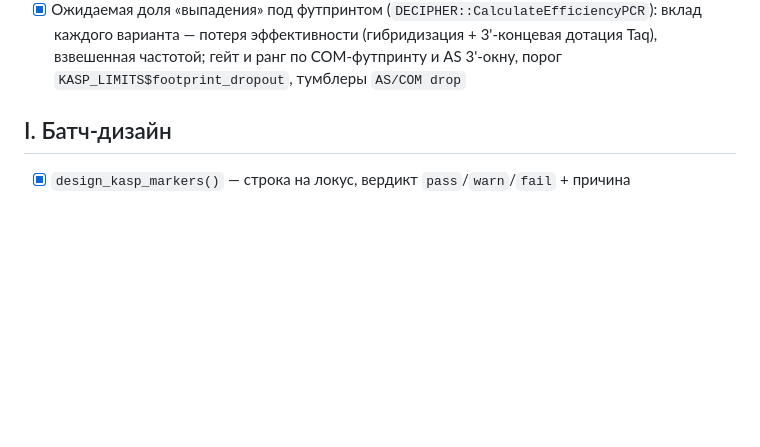
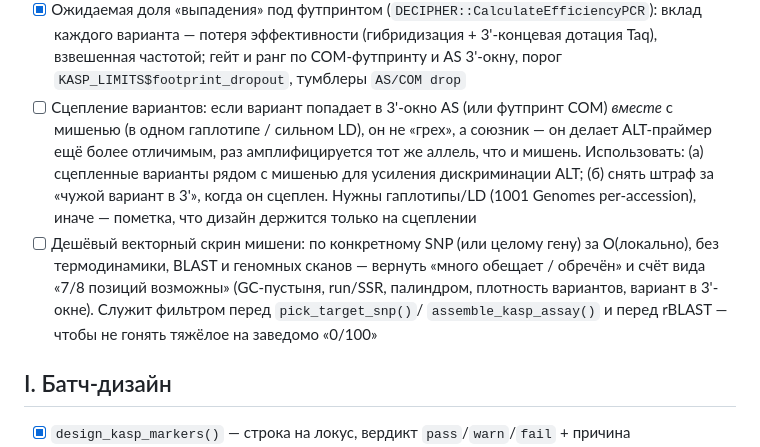
Before and after one commit to Stathmin/tidymarkers, a Markdown page: ROADMAP.md, the part around the change. GitHub-like rendering; blank space fills up the shorter version.

Commit message:
roadmap: linked-variant exploitation + a cheap vectorised target screen

```diff
--- a/ROADMAP.md
+++ b/ROADMAP.md
@@ -91,6 +91,17 @@ A–P — реализовано или оценено; **Q** — локализ
       вклад каждого варианта — потеря эффективности (гибридизация + 3'-концевая
       дотация Taq), взвешенная частотой; гейт и ранг по COM-футпринту и AS 3'-окну,
       порог `KASP_LIMITS$footprint_dropout`, тумблеры `AS/COM drop`
+- [ ] Сцепление вариантов: если вариант попадает в 3'-окно AS (или футпринт COM) *вместе*
+      с мишенью (в одном гаплотипе / сильном LD), он не «грех», а союзник — он делает
+      ALT-праймер ещё более отличимым, раз амплифицируется тот же аллель, что и мишень.
+      Использовать: (а) сцепленные варианты рядом с мишенью для усиления дискриминации
+      ALT; (б) снять штраф за «чужой вариант в 3'», когда он сцеплен. Нужны гаплотипы/LD
+      (1001 Genomes per-accession), иначе — пометка, что дизайн держится только на сцеплении
+- [ ] Дешёвый векторный скрин мишени: по конкретному SNP (или целому гену) за O(локально),
+      без термодинамики, BLAST и геномных сканов — вернуть «много обещает / обречён»
+      и счёт вида «7/8 позиций возможны» (GC-пустыня, run/SSR, палиндром, плотность
+      вариантов, вариант в 3'-окне). Служит фильтром перед `pick_target_snp()`/
+      `assemble_kasp_assay()` и перед rBLAST — чтобы не гонять тяжёлое на заведомо «0/100»
 
 ## I. Батч-дизайн
 - [x] `design_kasp_markers()` — строка на локус, вердикт `pass`/`warn`/`fail` + причина
```
